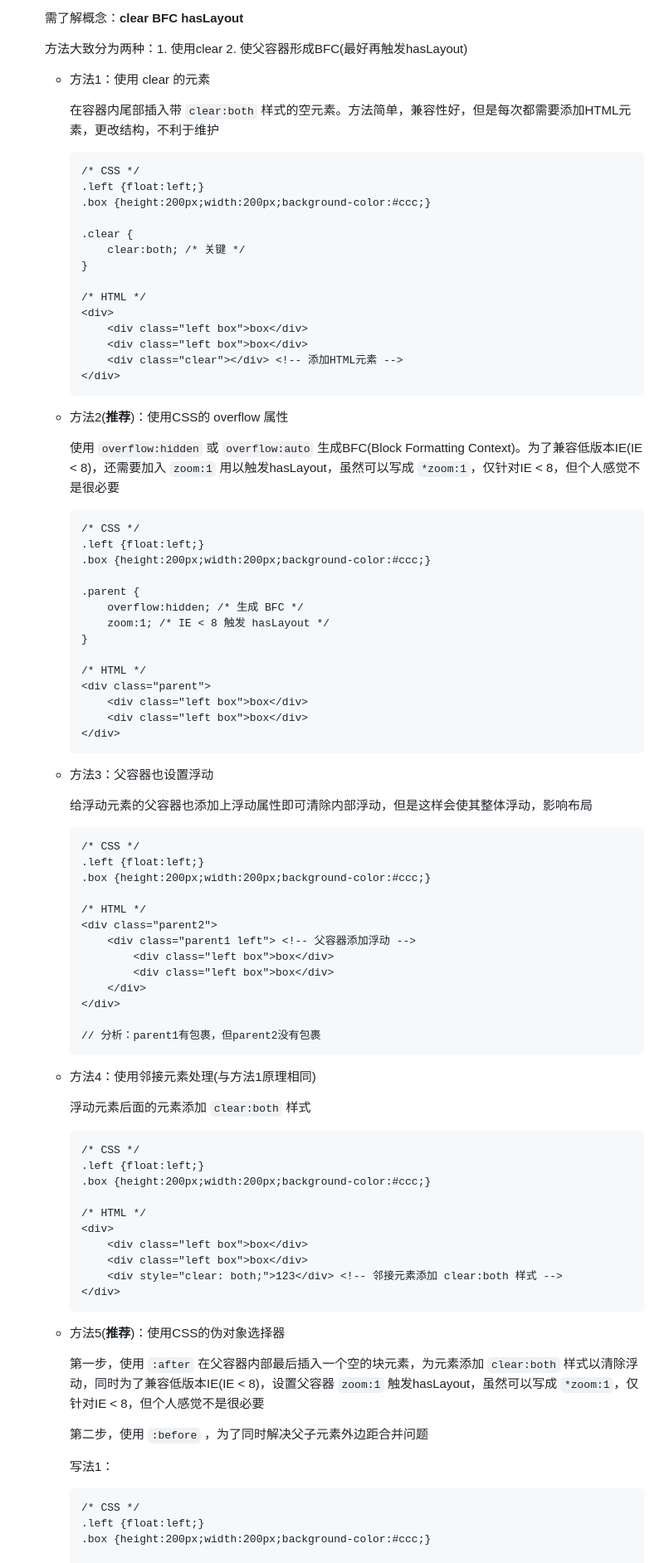
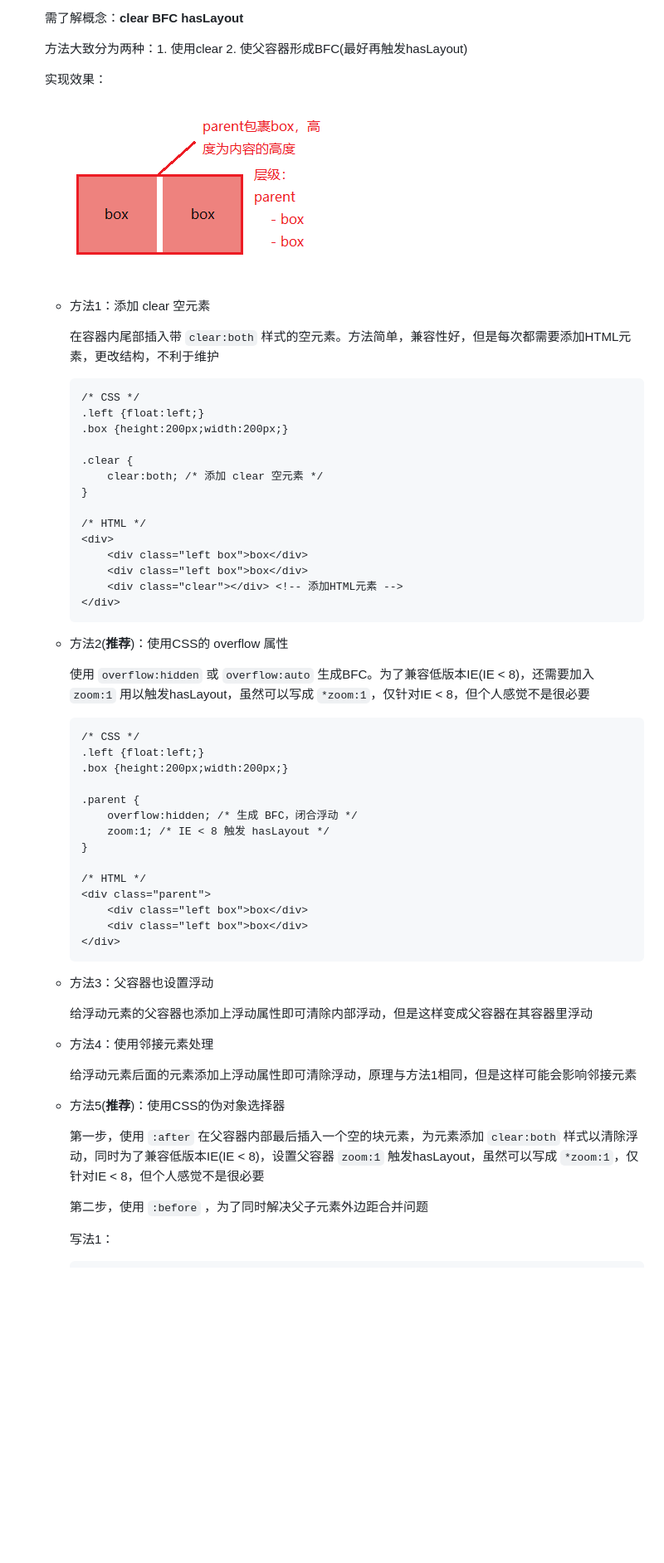
Before and after one commit to NkymCJ/CSS-knowledge, a Markdown page: CSS技巧和经验/README.md, the part around the change printed below. Shown: that part at 83% size. Drawn GitHub-style; pictures changed too: CSS技巧和经验/images/clearFloat.png (added); blank space fills up the shorter version.

````diff
--- a/CSS技巧和经验/README.md
+++ b/CSS技巧和经验/README.md
@@ -122,17 +139,21 @@
 
     方法大致分为两种：1. 使用clear 2. 使父容器形成BFC(最好再触发hasLayout)
 
-    + 方法1：使用 clear 的元素
+    实现效果：
+
+    ![float](./images/clearFloat.png)
+
+    + 方法1：添加 clear 空元素
 
         在容器内尾部插入带 ```clear:both``` 样式的空元素。方法简单，兼容性好，但是每次都需要添加HTML元素，更改结构，不利于维护
 
         ```
         /* CSS */
         .left {float:left;}
-        .box {height:200px;width:200px;background-color:#ccc;}
+        .box {height:200px;width:200px;}
 
         .clear {
-            clear:both; /* 关键 */
+            clear:both; /* 添加 clear 空元素 */
         }
 
         /* HTML */
@@ -145,15 +166,15 @@
 
     + 方法2(**推荐**)：使用CSS的 overflow 属性
 
-        使用 ```overflow:hidden``` 或 ```overflow:auto``` 生成BFC(Block Formatting Context)。为了兼容低版本IE(IE < 8)，还需要加入 ```zoom:1``` 用以触发hasLayout，虽然可以写成 ```*zoom:1```，仅针对IE < 8，但个人感觉不是很必要
+        使用 ```overflow:hidden``` 或 ```overflow:auto``` 生成BFC。为了兼容低版本IE(IE < 8)，还需要加入 ```zoom:1``` 用以触发hasLayout，虽然可以写成 ```*zoom:1```，仅针对IE < 8，但个人感觉不是很必要
 
         ```
         /* CSS */
         .left {float:left;}
-        .box {height:200px;width:200px;background-color:#ccc;}
+        .box {height:200px;width:200px;}
 
         .parent {
-            overflow:hidden; /* 生成 BFC */
+            overflow:hidden; /* 生成 BFC，闭合浮动 */
             zoom:1; /* IE < 8 触发 hasLayout */
         }
 
@@ -166,40 +187,11 @@
 
     + 方法3：父容器也设置浮动
 
-        给浮动元素的父容器也添加上浮动属性即可清除内部浮动，但是这样会使其整体浮动，影响布局
+        给浮动元素的父容器也添加上浮动属性即可清除内部浮动，但是这样变成父容器在其容器里浮动
 
-        ```
-        /* CSS */
-        .left {float:left;}
-        .box {height:200px;width:200px;background-color:#ccc;}
+    + 方法4：使用邻接元素处理
 
-        /* HTML */
-        <div class="parent2">
-            <div class="parent1 left"> <!-- 父容器添加浮动 -->
-                <div class="left box">box</div>
-                <div class="left box">box</div>
-            </div>
-        </div>
-
-        // 分析：parent1有包裹，但parent2没有包裹
-        ```
-
-    + 方法4：使用邻接元素处理(与方法1原理相同)
-
-        浮动元素后面的元素添加 ```clear:both``` 样式
-
-        ```
-        /* CSS */
-        .left {float:left;}
-        .box {height:200px;width:200px;background-color:#ccc;}
-
-        /* HTML */
-        <div>
-            <div class="left box">box</div>
-            <div class="left box">box</div>
-            <div style="clear: both;">123</div> <!-- 邻接元素添加 clear:both 样式 -->
-        </div>
-        ```
+        给浮动元素后面的元素添加上浮动属性即可清除浮动，原理与方法1相同，但是这样可能会影响邻接元素
 
     + 方法5(**推荐**)：使用CSS的伪对象选择器
 
@@ -210,10 +202,6 @@
         写法1：
 
         ```
-        /* CSS */
-        .left {float:left;}
-        .box {height:200px;width:200px;background-color:#ccc;}
-
         .clearfix:before , /* 解决父子元素外边距合并问题 */
         .clearfix:after {
             display: block;
````
Also changed, not shown: other parts of CSS技巧和经验/README.md (+31 -51 lines), CSS技巧和经验/images/Father-sonMarginMerge.png, CSS技巧和经验/images/float.png, 2 other files.
